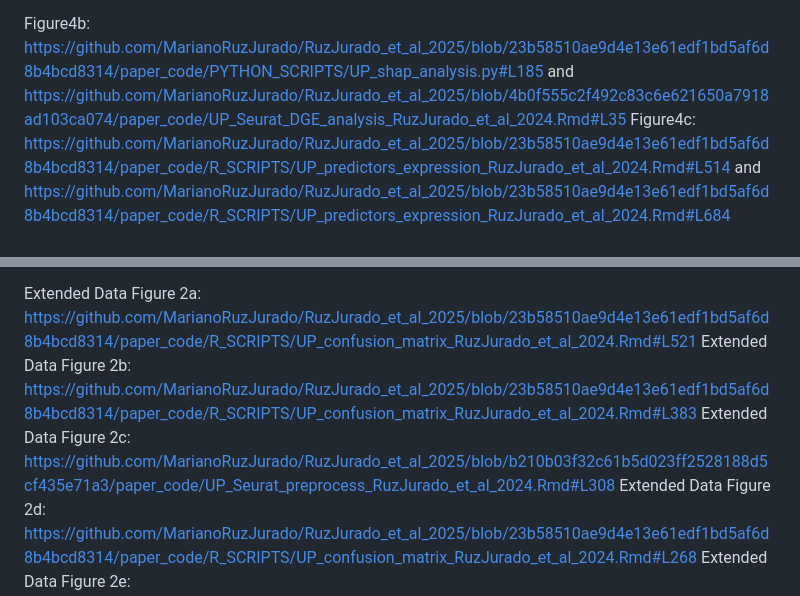
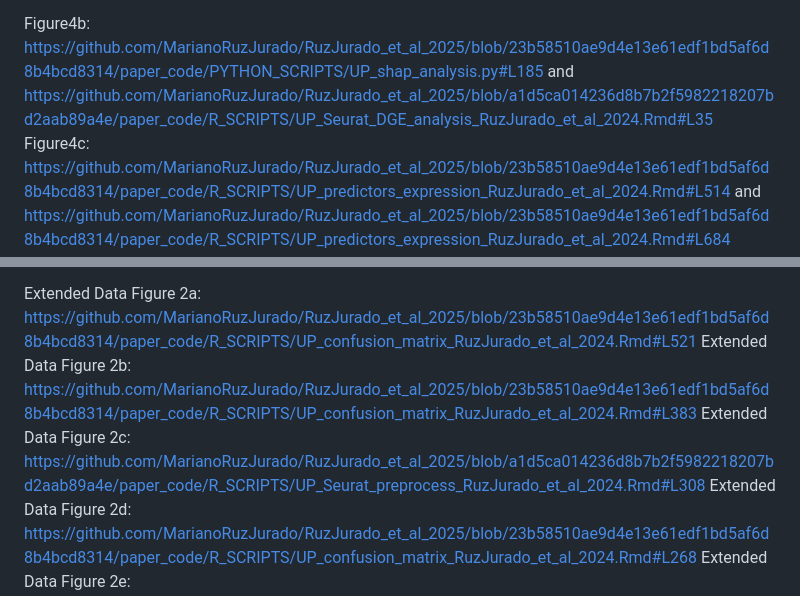
Before and after one commit to MarianoRuzJurado/RuzJurado_et_al_2025, a Markdown page: README.md, 2 parts joined by grey strips. GitHub-like rendering.

```diff
--- a/README.md
+++ b/README.md
@@ -27,7 +27,7 @@ Figure3j: https://github.com/MarianoRuzJurado/RuzJurado_et_al_2025/blob/23b58510
 
 Figure4b: https://github.com/MarianoRuzJurado/RuzJurado_et_al_2025/blob/23b58510ae9d4e13e61edf1bd5af6d8b4bcd8314/paper_code/PYTHON_SCRIPTS/UP_shap_analysis.py#L185
 and
-https://github.com/MarianoRuzJurado/RuzJurado_et_al_2025/blob/4b0f555c2f492c83c6e621650a7918ad103ca074/paper_code/UP_Seurat_DGE_analysis_RuzJurado_et_al_2024.Rmd#L35
+https://github.com/MarianoRuzJurado/RuzJurado_et_al_2025/blob/a1d5ca014236d8b7b2f5982218207bd2aab89a4e/paper_code/R_SCRIPTS/UP_Seurat_DGE_analysis_RuzJurado_et_al_2024.Rmd#L35
 Figure4c: https://github.com/MarianoRuzJurado/RuzJurado_et_al_2025/blob/23b58510ae9d4e13e61edf1bd5af6d8b4bcd8314/paper_code/R_SCRIPTS/UP_predictors_expression_RuzJurado_et_al_2024.Rmd#L514
 and
 https://github.com/MarianoRuzJurado/RuzJurado_et_al_2025/blob/23b58510ae9d4e13e61edf1bd5af6d8b4bcd8314/paper_code/R_SCRIPTS/UP_predictors_expression_RuzJurado_et_al_2024.Rmd#L684
@@ -42,7 +42,7 @@ Extended Data Figure 1a&b: https://github.com/MarianoRuzJurado/RuzJurado_et_al_2
 
 Extended Data Figure 2a: https://github.com/MarianoRuzJurado/RuzJurado_et_al_2025/blob/23b58510ae9d4e13e61edf1bd5af6d8b4bcd8314/paper_code/R_SCRIPTS/UP_confusion_matrix_RuzJurado_et_al_2024.Rmd#L521
 Extended Data Figure 2b: https://github.com/MarianoRuzJurado/RuzJurado_et_al_2025/blob/23b58510ae9d4e13e61edf1bd5af6d8b4bcd8314/paper_code/R_SCRIPTS/UP_confusion_matrix_RuzJurado_et_al_2024.Rmd#L383
-Extended Data Figure 2c: https://github.com/MarianoRuzJurado/RuzJurado_et_al_2025/blob/b210b03f32c61b5d023ff2528188d5cf435e71a3/paper_code/UP_Seurat_preprocess_RuzJurado_et_al_2024.Rmd#L308
+Extended Data Figure 2c: https://github.com/MarianoRuzJurado/RuzJurado_et_al_2025/blob/a1d5ca014236d8b7b2f5982218207bd2aab89a4e/paper_code/R_SCRIPTS/UP_Seurat_preprocess_RuzJurado_et_al_2024.Rmd#L308
 Extended Data Figure 2d: https://github.com/MarianoRuzJurado/RuzJurado_et_al_2025/blob/23b58510ae9d4e13e61edf1bd5af6d8b4bcd8314/paper_code/R_SCRIPTS/UP_confusion_matrix_RuzJurado_et_al_2024.Rmd#L268
 Extended Data Figure 2e: https://github.com/MarianoRuzJurado/RuzJurado_et_al_2025/blob/23b58510ae9d4e13e61edf1bd5af6d8b4bcd8314/paper_code/R_SCRIPTS/UP_confusion_matrix_RuzJurado_et_al_2024.Rmd#L204
 Extended Data Figure 2f: https://github.com/MarianoRuzJurado/RuzJurado_et_al_2025/blob/23b58510ae9d4e13e61edf1bd5af6d8b4bcd8314/paper_code/R_SCRIPTS/UP_confusion_matrix_RuzJurado_et_al_2024.Rmd#L327
```
